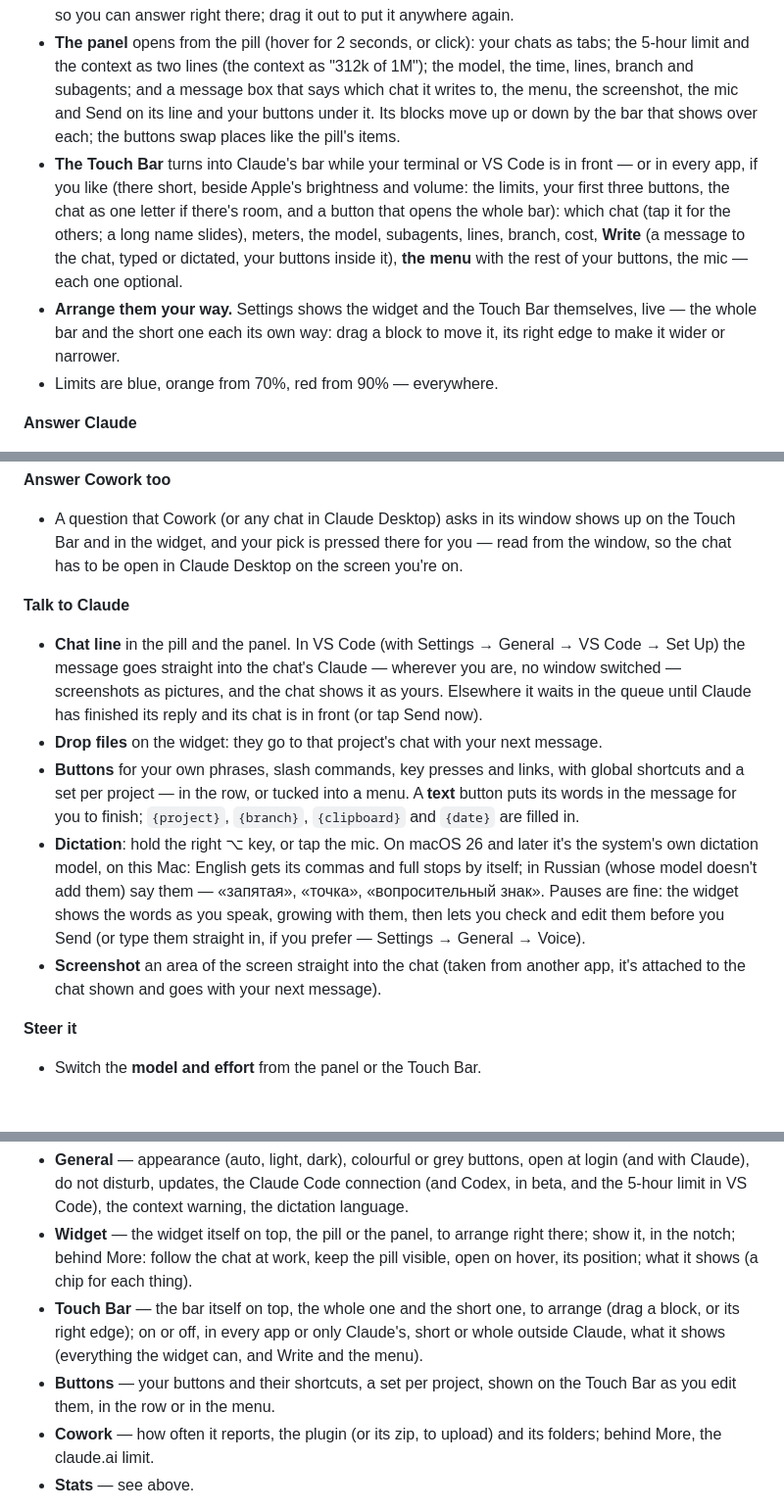
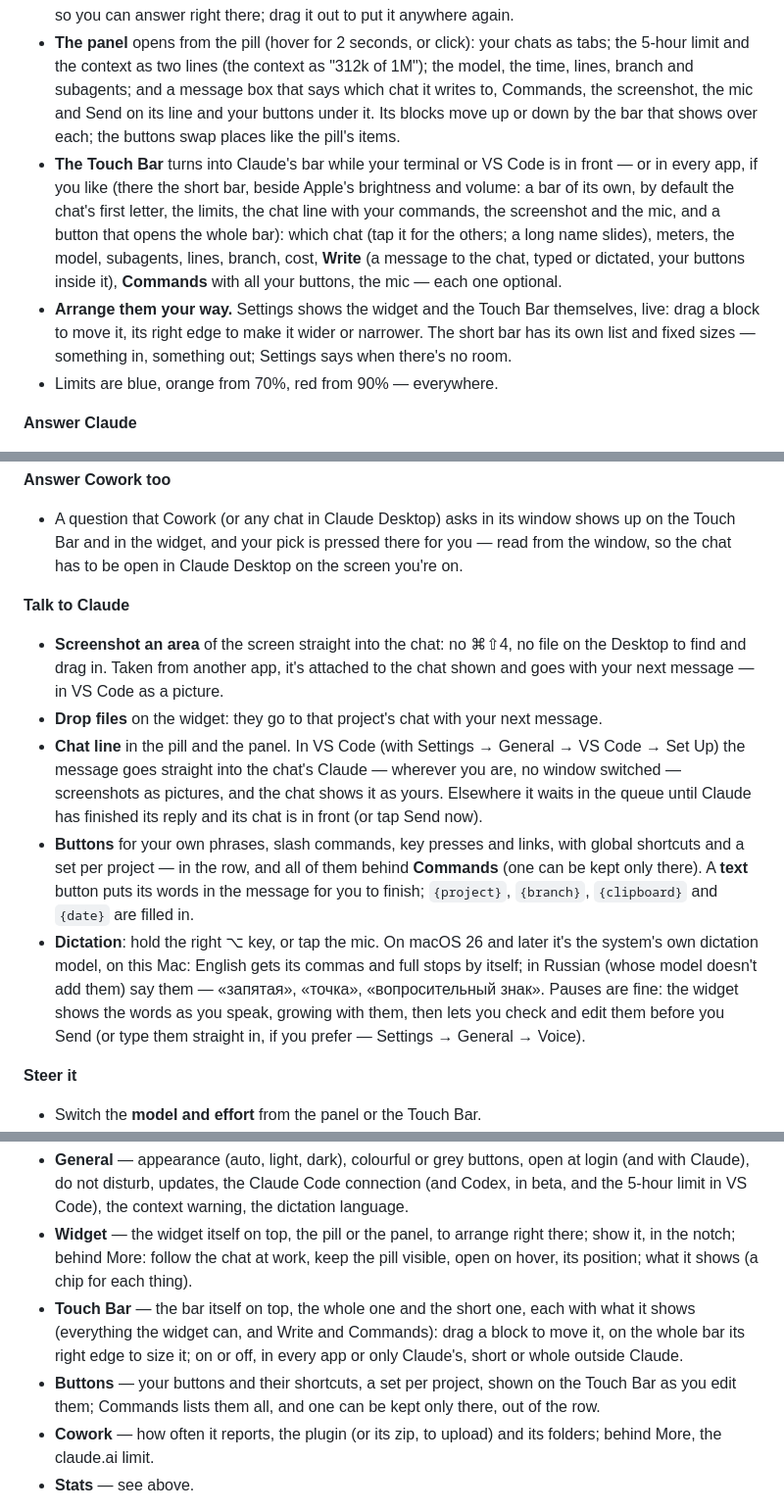
Before and after one commit to nikolanaidenko-eng/clouding-bar, a Markdown page: README.md, 3 parts joined by grey strips. Shown at 98% size. GitHub-like rendering; blank space fills up the shorter version.

```diff
--- a/README.md
+++ b/README.md
@@ -60,21 +62,23 @@ A first version for **Windows** is in [windows/](windows/README.md).
 - **The panel** opens from the pill (hover for 2 seconds, or click): your
   chats as tabs; the 5-hour limit and the context as two lines (the context
   as "312k of 1M"); the model, the time, lines, branch and subagents; and a
-  message box that says which chat it writes to, the menu, the screenshot,
+  message box that says which chat it writes to, Commands, the screenshot,
   the mic and Send on its line and your buttons under it. Its blocks move up
   or down by the bar that shows over each; the buttons swap places like the
   pill's items.
 - **The Touch Bar** turns into Claude's bar while your terminal or VS Code
-  is in front — or in every app, if you like (there short, beside Apple's
-  brightness and volume: the limits, your first three buttons, the chat as
-  one letter if there's room, and a button that opens the whole bar): which
+  is in front — or in every app, if you like (there the short bar, beside
+  Apple's brightness and volume: a bar of its own, by default the chat's
+  first letter, the limits, the chat line with your commands, the
+  screenshot and the mic, and a button that opens the whole bar): which
   chat (tap it for the others; a long name slides), meters, the model,
   subagents, lines, branch, cost, **Write** (a message to the chat, typed
-  or dictated, your buttons inside it), **the menu** with the rest of your
+  or dictated, your buttons inside it), **Commands** with all your
   buttons, the mic — each one optional.
 - **Arrange them your way.** Settings shows the widget and the Touch Bar
-  themselves, live — the whole bar and the short one each its own way: drag
-  a block to move it, its right edge to make it wider or narrower.
+  themselves, live: drag a block to move it, its right edge to make it
+  wider or narrower. The short bar has its own list and fixed sizes —
+  something in, something out; Settings says when there's no room.
 - Limits are blue, orange from 70%, red from 90% — everywhere.
 
 **Answer Claude**
@@ -93,16 +97,20 @@ A first version for **Windows** is in [windows/](windows/README.md).
   Claude Desktop on the screen you're on.
 
 **Talk to Claude**
+- **Screenshot an area** of the screen straight into the chat: no
+  ⌘⇧4, no file on the Desktop to find and drag in. Taken from another app,
+  it's attached to the chat shown and goes with your next message — in VS
+  Code as a picture.
+- **Drop files** on the widget: they go to that project's chat with your
+  next message.
 - **Chat line** in the pill and the panel. In VS Code (with Settings →
   General → VS Code → Set Up) the message goes straight into the chat's
   Claude — wherever you are, no window switched — screenshots as pictures,
   and the chat shows it as yours. Elsewhere it waits in the queue until
   Claude has finished its reply and its chat is in front (or tap Send now).
-- **Drop files** on the widget: they go to that project's chat with your
-  next message.
 - **Buttons** for your own phrases, slash commands, key presses and links,
-  with global shortcuts and a set per project — in the row, or tucked into
-  a menu. A **text** button puts its words in the message for you to
+  with global shortcuts and a set per project — in the row, and all of
+  them behind **Commands** (one can be kept only there). A **text** button puts its words in the message for you to
   finish; `{project}`, `{branch}`, `{clipboard}` and `{date}` are filled in.
 - **Dictation**: hold the right ⌥ key, or tap the mic. On macOS 26 and later
   it's the system's own dictation model, on this Mac: English gets its
@@ -111,9 +119,6 @@ A first version for **Windows** is in [windows/](windows/README.md).
   the widget shows the words as you speak, growing with them, then lets you
   check and edit them before you Send (or type them straight in, if you
   prefer — Settings → General → Voice).
-- **Screenshot** an area of the screen straight into the chat (taken from
-  another app, it's attached to the chat shown and goes with your next
-  message).
 
 **Steer it**
 - Switch the **model and effort** from the panel or the Touch Bar.
@@ -318,12 +323,14 @@ as you move the pointer, and walks along the tabs.
   right there; show it, in the notch; behind More: follow the chat at work,
   keep the pill visible, open on hover, its position; what it shows (a chip
   for each thing).
-- **Touch Bar** — the bar itself on top, the whole one and the short one, to
-  arrange (drag a block, or its right edge); on or off, in every app or only
-  Claude's, short or whole outside Claude, what it shows (everything the
-  widget can, and Write and the menu).
+- **Touch Bar** — the bar itself on top, the whole one and the short one,
+  each with what it shows (everything the widget can, and Write and
+  Commands): drag a block to move it, on the whole bar its right edge to
+  size it; on or off, in every app or only Claude's, short or whole outside
+  Claude.
 - **Buttons** — your buttons and their shortcuts, a set per project, shown
-  on the Touch Bar as you edit them, in the row or in the menu.
+  on the Touch Bar as you edit them; Commands lists them all, and one can
+  be kept only there, out of the row.
 - **Cowork** — how often it reports, the plugin (or its zip, to upload)
   and its folders; behind More, the claude.ai limit.
 - **Stats** — see above.
```
Also changed, not shown: other parts of README.md (+5 -3 lines), docs/images/touchbar-short.png, 12 other files.
